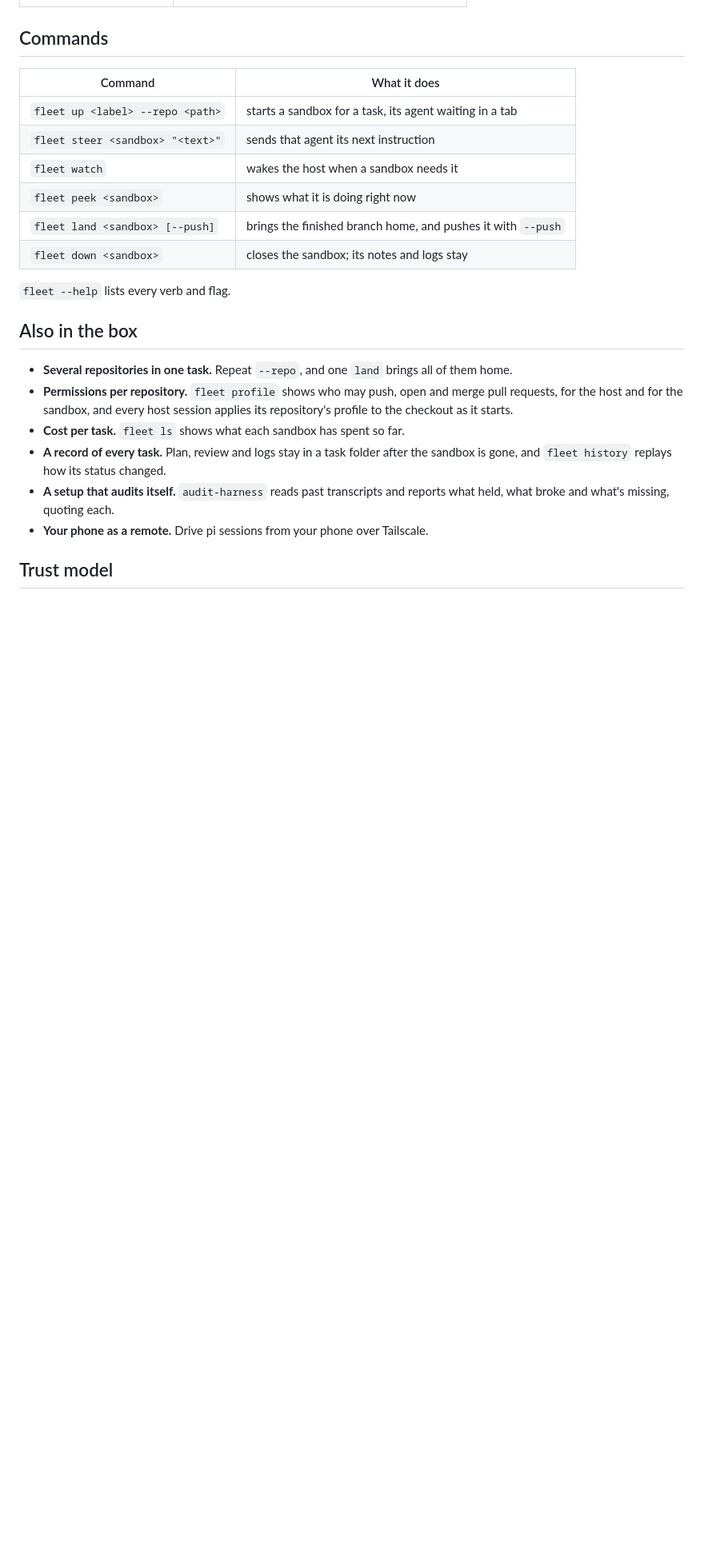
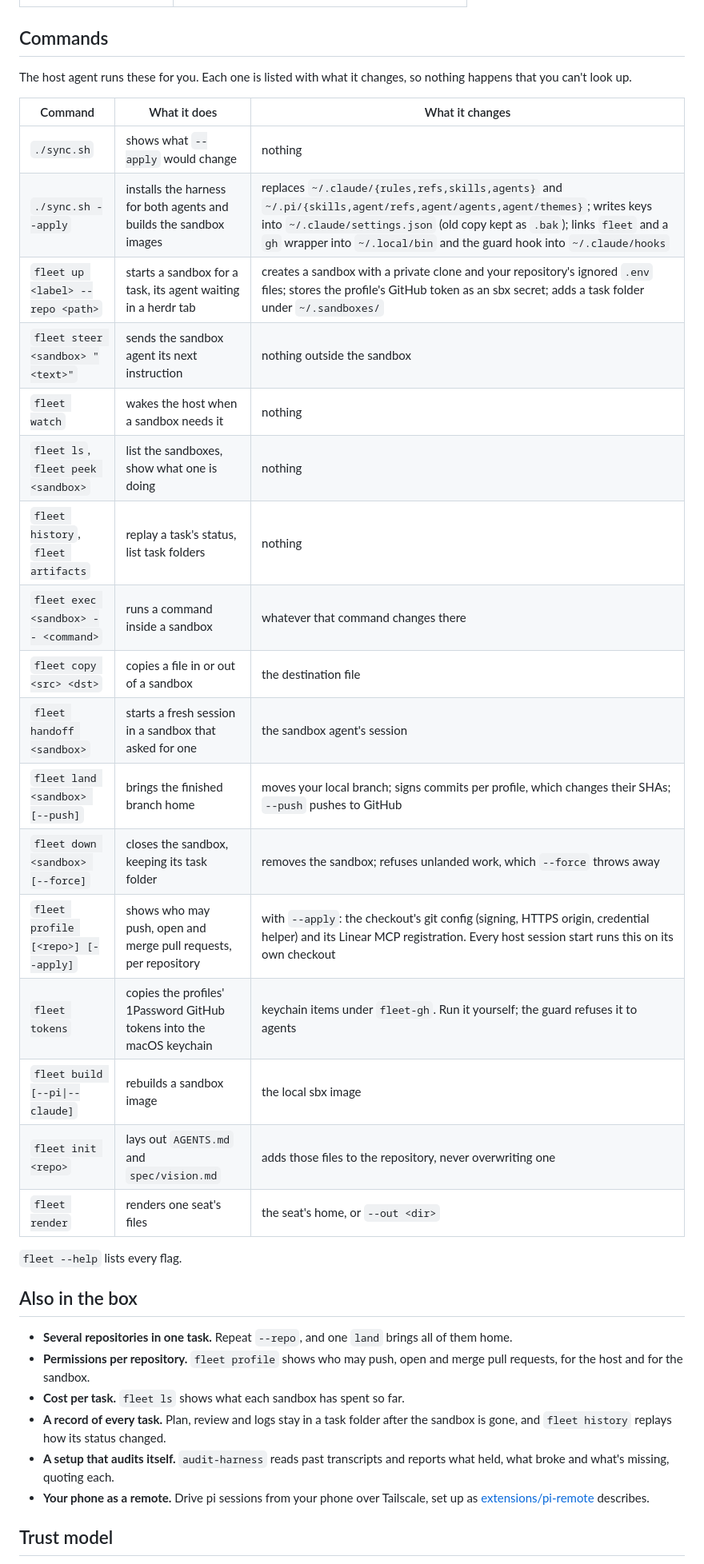
Before and after one commit to jaqubowsky/fleet, a Markdown page: README.md, the part around one of its changes. Shown at 80% size. Drawn GitHub-style; blank space fills up the shorter version.

Commit message:
docs(readme): list every command with what it changes, and state the license and warranty

```diff
--- a/README.md
+++ b/README.md
@@ -129,25 +129,38 @@ Every tool call an agent makes goes through a policy first. This is what an agen
 
 ## Commands
 
-| Command | What it does |
-| --- | --- |
-| `fleet up <label> --repo <path>` | starts a sandbox for a task, its agent waiting in a tab |
-| `fleet steer <sandbox> "<text>"` | sends that agent its next instruction |
-| `fleet watch` | wakes the host when a sandbox needs it |
-| `fleet peek <sandbox>` | shows what it is doing right now |
-| `fleet land <sandbox> [--push]` | brings the finished branch home, and pushes it with `--push` |
-| `fleet down <sandbox>` | closes the sandbox; its notes and logs stay |
+The host agent runs these for you. Each one is listed with what it changes, so nothing happens that you can't look up.
 
-`fleet --help` lists every verb and flag.
+| Command | What it does | What it changes |
+| --- | --- | --- |
+| `./sync.sh` | shows what `--apply` would change | nothing |
+| `./sync.sh --apply` | installs the harness for both agents and builds the sandbox images | replaces `~/.claude/{rules,refs,skills,agents}` and `~/.pi/{skills,agent/refs,agent/agents,agent/themes}`; writes keys into `~/.claude/settings.json` (old copy kept as `.bak`); links `fleet` and a `gh` wrapper into `~/.local/bin` and the guard hook into `~/.claude/hooks` |
+| `fleet up <label> --repo <path>` | starts a sandbox for a task, its agent waiting in a herdr tab | creates a sandbox with a private clone and your repository's ignored `.env` files; stores the profile's GitHub token as an sbx secret; adds a task folder under `~/.sandboxes/` |
+| `fleet steer <sandbox> "<text>"` | sends the sandbox agent its next instruction | nothing outside the sandbox |
+| `fleet watch` | wakes the host when a sandbox needs it | nothing |
+| `fleet ls`, `fleet peek <sandbox>` | list the sandboxes, show what one is doing | nothing |
+| `fleet history`, `fleet artifacts` | replay a task's status, list task folders | nothing |
+| `fleet exec <sandbox> -- <command>` | runs a command inside a sandbox | whatever that command changes there |
+| `fleet copy <src> <dst>` | copies a file in or out of a sandbox | the destination file |
+| `fleet handoff <sandbox>` | starts a fresh session in a sandbox that asked for one | the sandbox agent's session |
+| `fleet land <sandbox> [--push]` | brings the finished branch home | moves your local branch; signs commits per profile, which changes their SHAs; `--push` pushes to GitHub |
+| `fleet down <sandbox> [--force]` | closes the sandbox, keeping its task folder | removes the sandbox; refuses unlanded work, which `--force` throws away |
+| `fleet profile [<repo>] [--apply]` | shows who may push, open and merge pull requests, per repository | with `--apply`: the checkout's git config (signing, HTTPS origin, credential helper) and its Linear MCP registration. Every host session start runs this on its own checkout |
+| `fleet tokens` | copies the profiles' 1Password GitHub tokens into the macOS keychain | keychain items under `fleet-gh`. Run it yourself; the guard refuses it to agents |
+| `fleet build [--pi\|--claude]` | rebuilds a sandbox image | the local sbx image |
+| `fleet init <repo>` | lays out `AGENTS.md` and `spec/vision.md` | adds those files to the repository, never overwriting one |
+| `fleet render` | renders one seat's files | the seat's home, or `--out <dir>` |
+
+`fleet --help` lists every flag.
 
 ## Also in the box
 
 - **Several repositories in one task.** Repeat `--repo`, and one `land` brings all of them home.
-- **Permissions per repository.** `fleet profile` shows who may push, open and merge pull requests, for the host and for the sandbox, and every host session applies its repository's profile to the checkout as it starts.
+- **Permissions per repository.** `fleet profile` shows who may push, open and merge pull requests, for the host and for the sandbox.
 - **Cost per task.** `fleet ls` shows what each sandbox has spent so far.
 - **A record of every task.** Plan, review and logs stay in a task folder after the sandbox is gone, and `fleet history` replays how its status changed.
 - **A setup that audits itself.** `audit-harness` reads past transcripts and reports what held, what broke and what's missing, quoting each.
-- **Your phone as a remote.** Drive pi sessions from your phone over Tailscale.
+- **Your phone as a remote.** Drive pi sessions from your phone over Tailscale, set up as [extensions/pi-remote](extensions/pi-remote/README.md) describes.
 
 ## Trust model
 
```
Also changed, not shown: other parts of README.md (+8 -2 lines).
